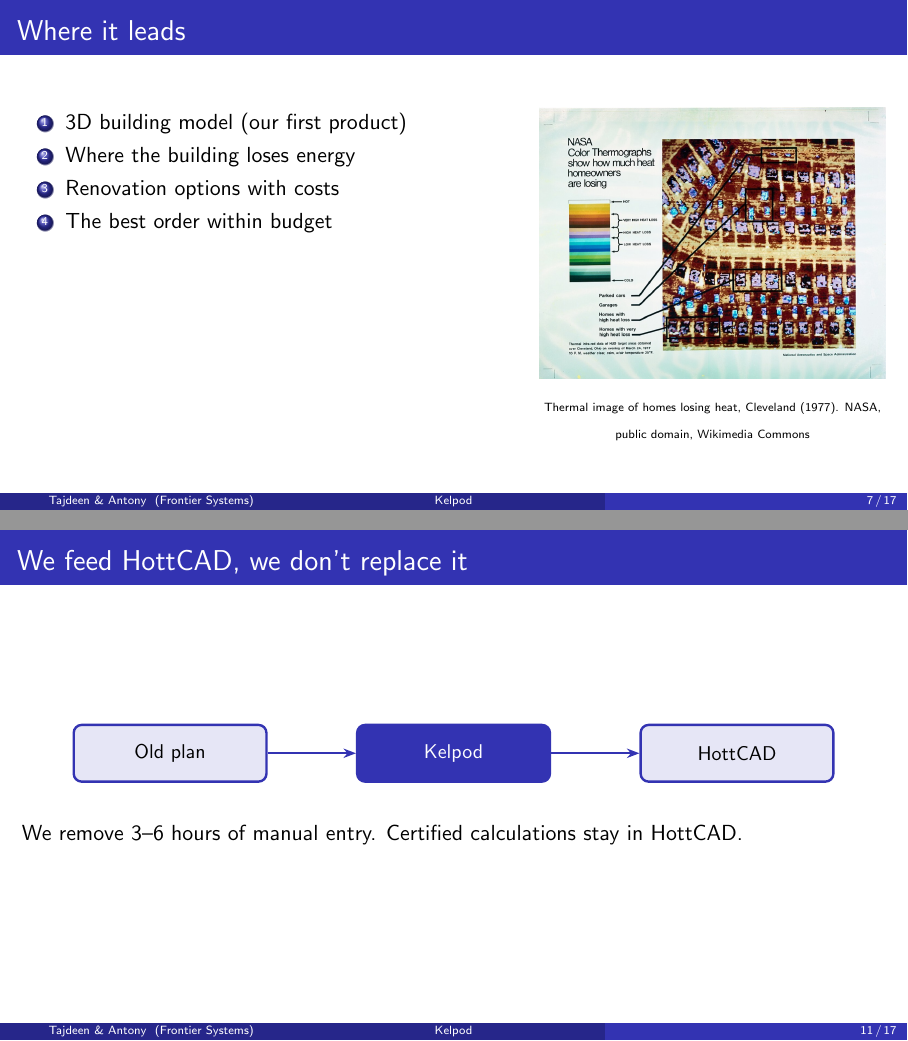
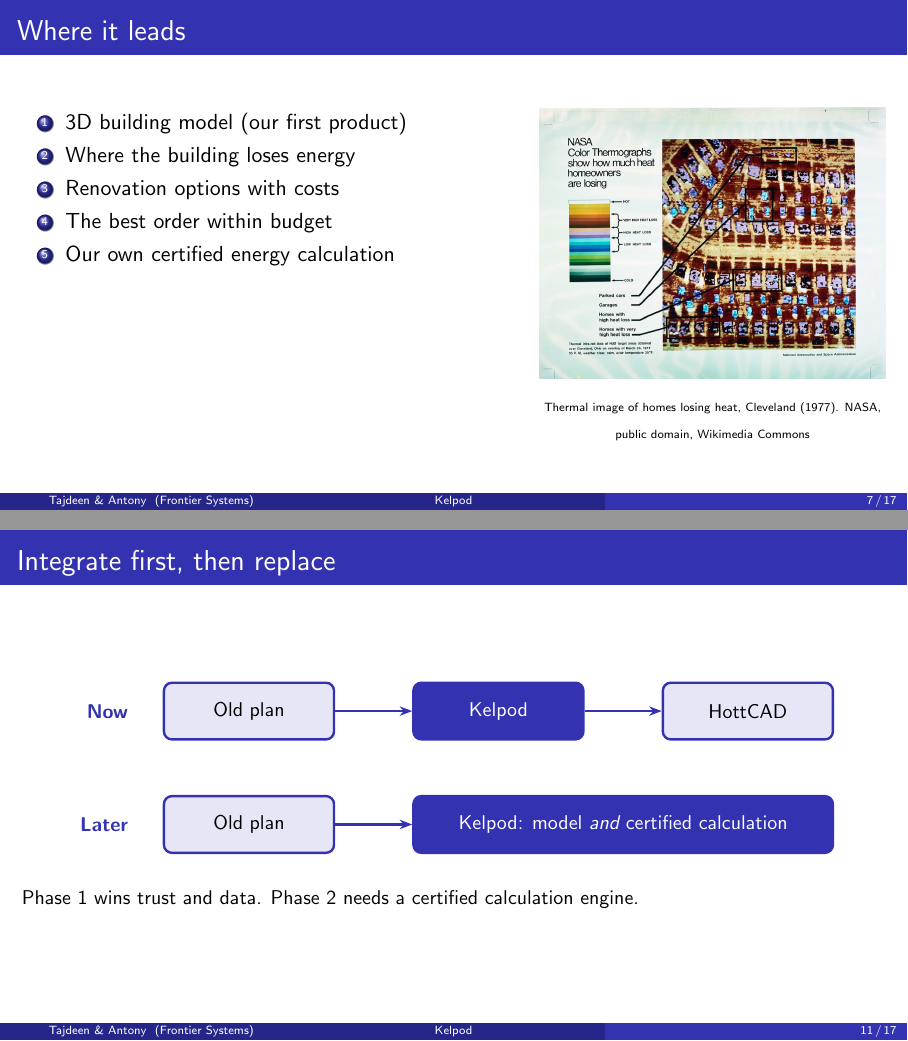
Before and after one commit to kevnantony/kelpod, LaTeX slides (presentation/main.tex): pages 30 and 48 of 77 before the commit and pages 31 and 50 of 79 after it, joined at a grey line. Compiled offline with pdfLaTeX.

Commit message:
docs(presentation): integrate first, then replace HottCAD
- Strategy slide: "Now" Kelpod feeds HottCAD; "Later" Kelpod does the model
  and the certified calculation itself
- "Where it leads" ends with our own certified energy calculation
- Notes keep matching [click] cues; glossary explains what phase 2 involves

Co-Authored-By: Claude Opus 5.5 <noreply@anthropic.com>

```diff
--- a/presentation/main.tex
+++ b/presentation/main.tex
@@ -195,6 +195,7 @@
         \item<3-> Where the building loses energy
         \item<4-> Renovation options with costs
         \item<5-> The best order within budget
+        \item<6-> Our own certified energy calculation
       \end{enumerate}
     \column{0.40\textwidth}
       \centering
@@ -281,23 +283,31 @@
 \end{frame}
 
 % ---------------------------------------------------------------------------
-\begin{frame}{We feed HottCAD, we don't replace it}
+\begin{frame}{Integrate first, then replace}
   \begin{center}
   \begin{tikzpicture}
-    \node[box, minimum width=3.4cm] (plan) at (0,0) {Old plan};
-    \node<2->[box, minimum width=3.4cm, fill=kblue, text=white] (k) at (5.0,0) {Kelpod};
-    \node<3->[box, minimum width=3.4cm] (tool) at (10.0,0) {HottCAD};
-    \draw<2->[arr] (plan) -- (k);
-    \draw<3->[arr] (k) -- (tool);
+    \node[font=\bfseries\small, kblue, anchor=east] at (-2.0,0) {Now};
+    \node[box, minimum width=3.0cm] (p1) at (0,0) {Old plan};
+    \node<2->[box, minimum width=3.0cm, fill=kblue, text=white] (k1) at (4.4,0) {Kelpod};
+    \node<3->[box, minimum width=3.0cm] (h1) at (8.8,0) {HottCAD};
+    \draw<2->[arr] (p1) -- (k1);
+    \draw<3->[arr] (k1) -- (h1);
+    \node<4->[font=\bfseries\small, kblue, anchor=east] at (-2.0,-2.0) {Later};
+    \node<4->[box, minimum width=3.0cm] (p2) at (0,-2.0) {Old plan};
+    \node<4->[box, minimum width=7.4cm, fill=kblue, text=white] (k2) at (6.6,-2.0) {Kelpod: model \emph{and} certified calculation};
+    \draw<4->[arr] (p2) -- (k2);
   \end{tikzpicture}
   \end{center}
-  \vspace{0.6em}
-  \uncover<4->{We remove 3--6 hours of manual entry. Certified calculations stay in HottCAD.}
-  \note{We don't compete with the software experts already use. We start from the old plan.
+  \vspace{0.4em}
+  \uncover<5->{\small Phase 1 wins trust and data. Phase 2 needs a certified calculation engine.}
+  \note{Our strategy has two phases. Today an energy expert starts from an old plan.
   [click] Kelpod turns it into a model.
-  [click] And that model goes straight into the experts' own software.
-  [click] So we save them the hours of manual work, and the official calculation stays in the tool they
-  already trust.}
+  [click] And that model goes into HottCAD, the software experts already use for the official
+  calculation. This saves them hours, and it earns us their trust and real data.
+  [click] Later, Kelpod does the official calculation itself, so the expert no longer needs a separate
+  tool. We go from feeding HottCAD to replacing it.
+  [click] That second phase is the big one: the official calculation has to be certified. So we start
+  with the part we can win now, and build towards the rest.}
 \end{frame}
 
 % ---------------------------------------------------------------------------
```
Also changed, not shown: presentation/speaker-notes.md (+10 -5 lines), presentation/pdf/kelpod-handout.pdf, presentation/pdf/kelpod-notes.pdf, presentation/pdf/kelpod-slides.pdf, presentation/main.tex (5 more changed lines).
